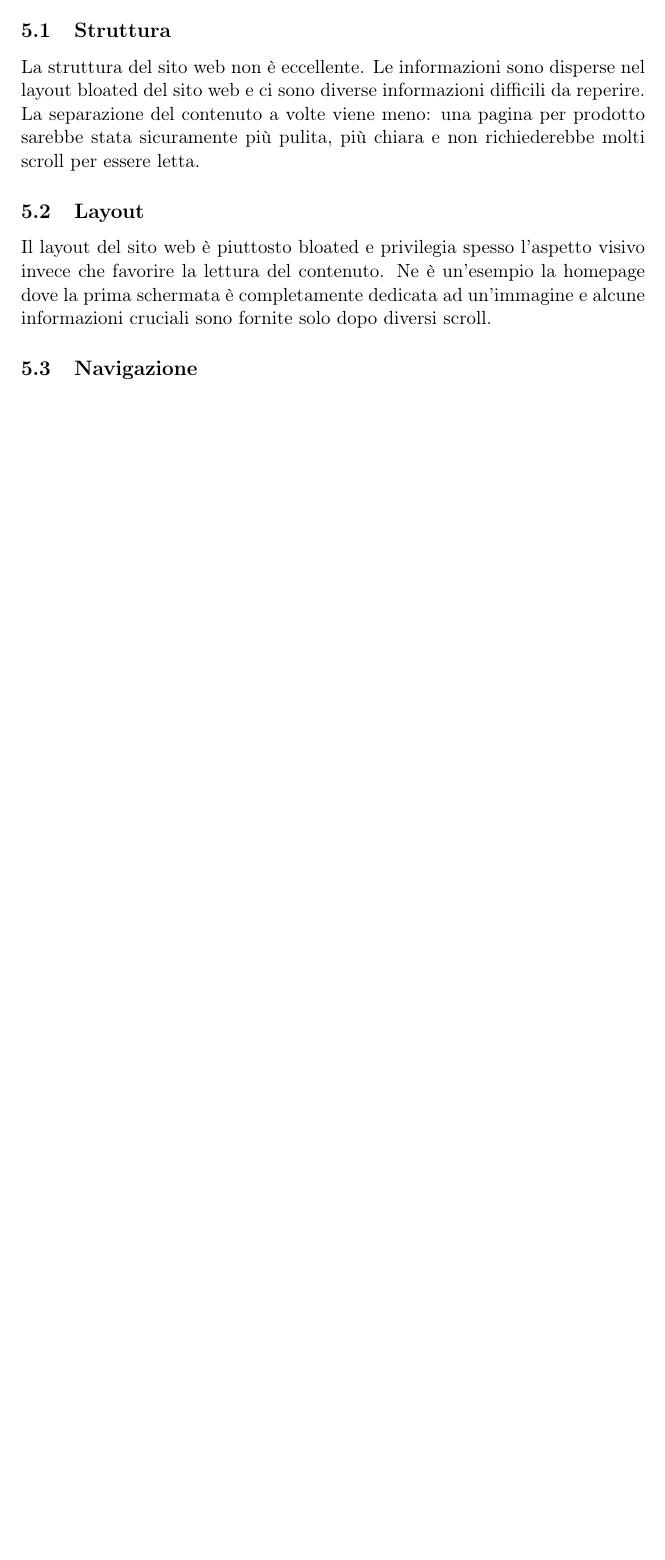
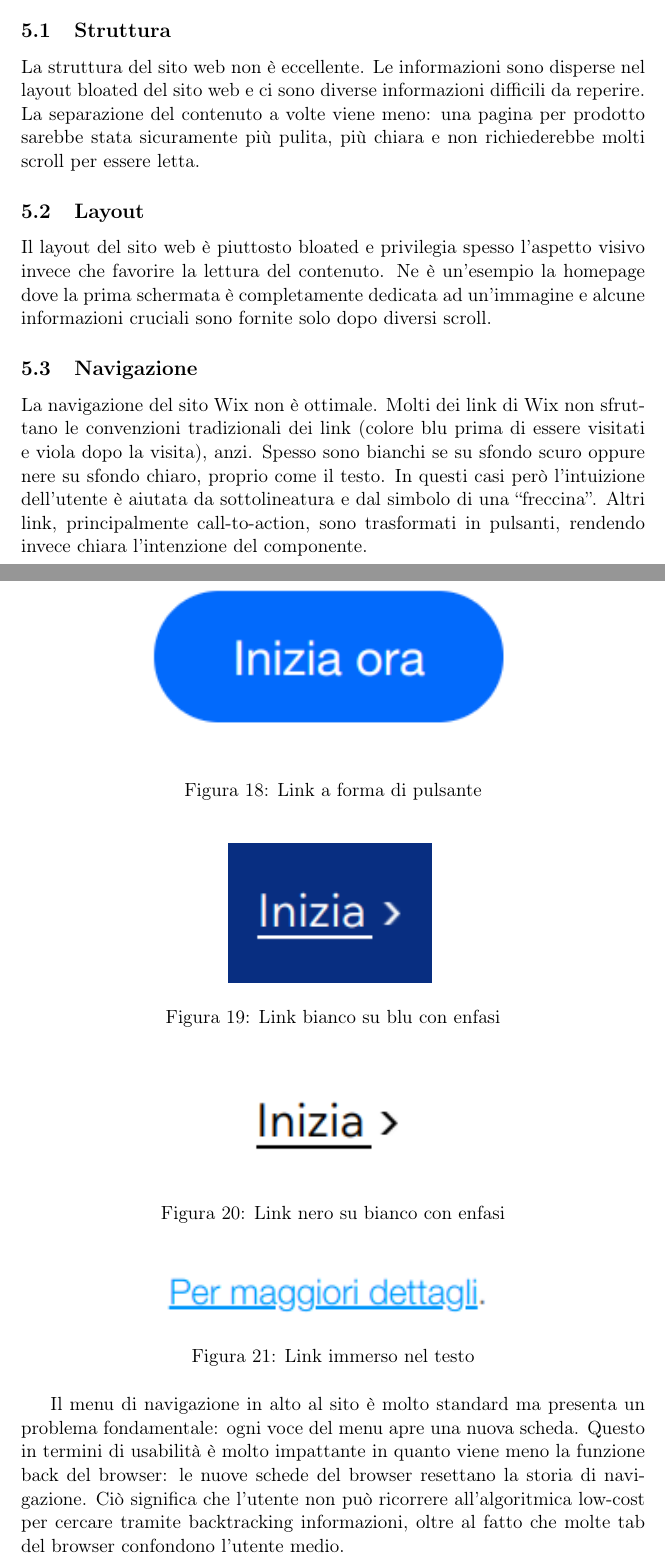
Before and after one commit to lparolari/wix-usability-analysis, a LaTeX document (report.tex): part of page 16 of 16 before the commit and two parts of pages 16 and 17 of 19 after it, the two joined at a grey line, cut so that both start at the same text, the shorter picture padded with empty space. Compiled offline with pdfLaTeX.

Commit message:
feat(overall-analysis): navigation

```diff
--- a/report.tex
+++ b/report.tex
@@ -474,3 +474,48 @@ solo dopo diversi scroll.
 \subsection{Navigazione}
 \label{subsec:navigation}
 
+La navigazione del sito \wix{} non è ottimale. Molti dei link di
+\wix{} non sfruttano le convenzioni tradizionali dei link (colore blu
+prima di essere visitati e viola dopo la visita), anzi. Spesso sono
+bianchi se su sfondo scuro oppure nere su sfondo chiaro, proprio come
+il testo. In questi casi però l'intuizione dell'utente è aiutata da
+sottolineatura e dal simbolo di una ``freccina''. Altri link,
+principalmente call-to-action, sono trasformati in pulsanti, rendendo
+invece chiara l'intenzione del componente.
+
+\begin{figure}[H]
+  \centering
+  \includegraphics[]{img/link-btn.png}
+  \caption{Link a forma di pulsante}
+  \label{fig:link-btn}
+\end{figure}
+
+\begin{figure}[H]
+  \centering
+  \includegraphics[]{img/link-white-on-blue-underline.png}
+  \caption{Link bianco su blu con enfasi}
+  \label{fig:link-white-on-blue-underline}
+\end{figure}
+
+\begin{figure}[H]
+  \centering
+  \includegraphics[]{img/link-black-on-white-underline.png}
+  \caption{Link nero su bianco con enfasi}
+  \label{fig:black-on-white-underline}
+\end{figure}
+
+\begin{figure}[H]
+  \centering
+  \includegraphics[]{img/link-text.png}
+  \caption{Link immerso nel testo}
+  \label{fig:link-text}
+\end{figure}
+
+Il menu di navigazione in alto al sito è molto standard ma presenta un
+problema fondamentale: ogni voce del menu apre una nuova
+scheda. Questo in termini di usabilità è molto impattante in quanto
+viene meno la funzione back del browser: le nuove schede del browser
+resettano la storia di navigazione. Ciò significa che l'utente non può
+ricorrere all'algoritmica low-cost per cercare tramite backtracking
+informazioni, oltre al fatto che molte tab del browser confondono
+l'utente medio.
```
Also changed, not shown: img/link-black-on-white-underline.png (added), img/link-btn.png (added), img/link-text.png (added), img/link-white-on-blue-underline.png (added), img/navbar.png (added), img/search-bar-results.png (added), img/search-bar.png (added), report.tex (43 more changed lines).
